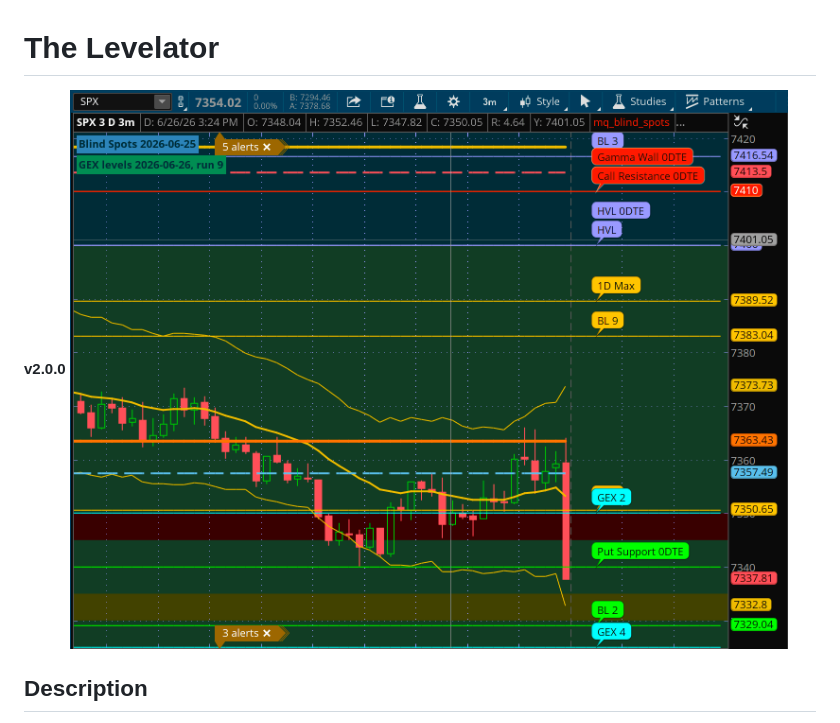
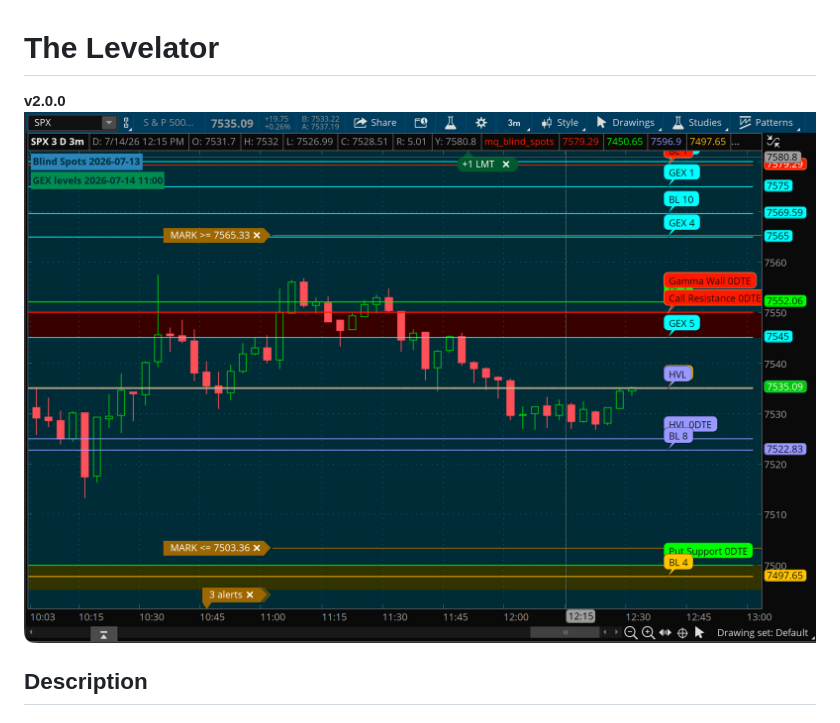
Before and after one commit to unfool/tos-mq, a Markdown page: docs/index.md, the part around the change. Drawn GitHub-style; pictures changed too: docs/assets/images/tos-mq-sample-2.0.0-fs8.png (added).

Commit message:
New sample image

```diff
--- a/docs/index.md
+++ b/docs/index.md
@@ -1,6 +1,6 @@
 # The Levelator
 **v2.0.0**
-![Levelator sample image](assets/images/tos-mq-sample-fs8.png)
+![Levelator sample image](assets/images/tos-mq-sample-2.0.0-fs8.png)
 ## Description
 MenthorQ provides indicators and levels data for use in TradingView.
 *The Levelator* generates code for analogous indicators that use the
```
